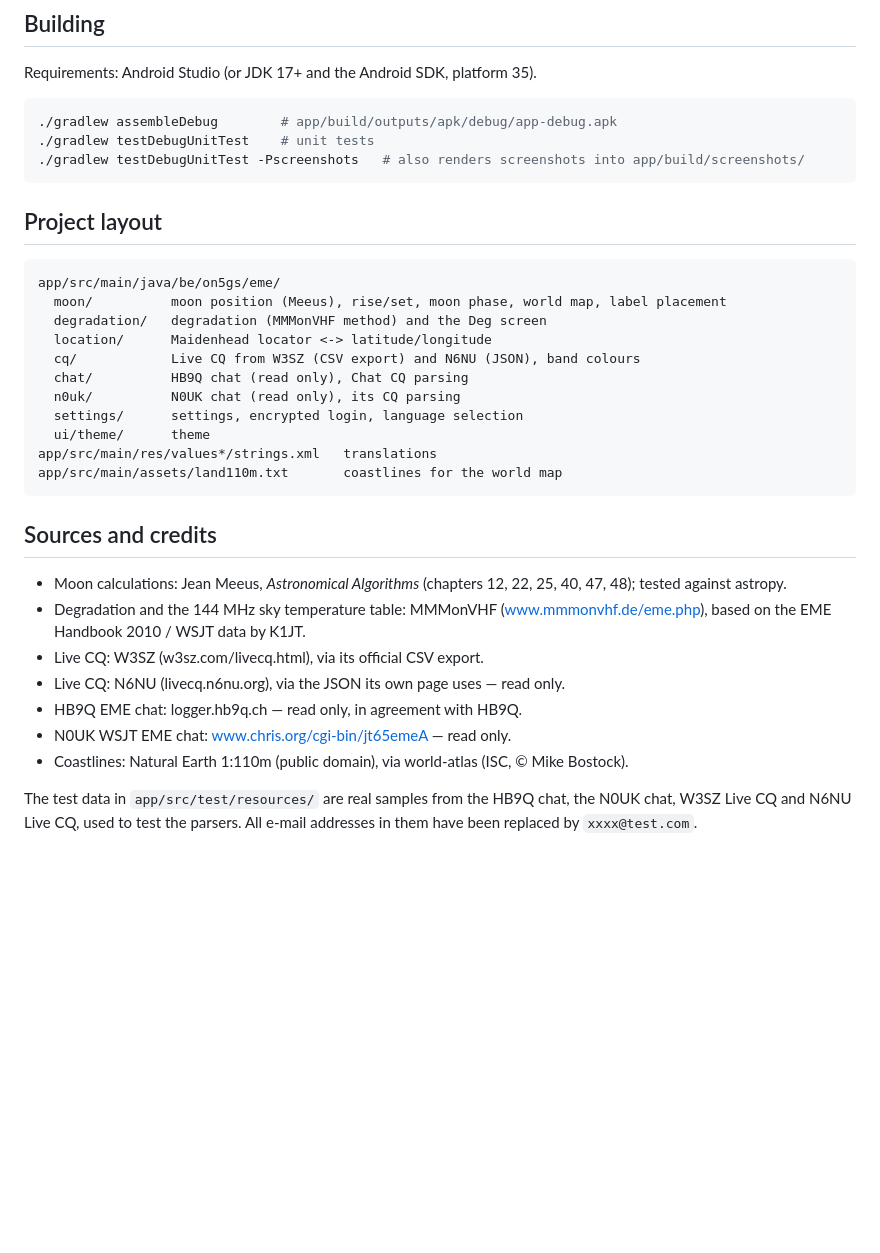
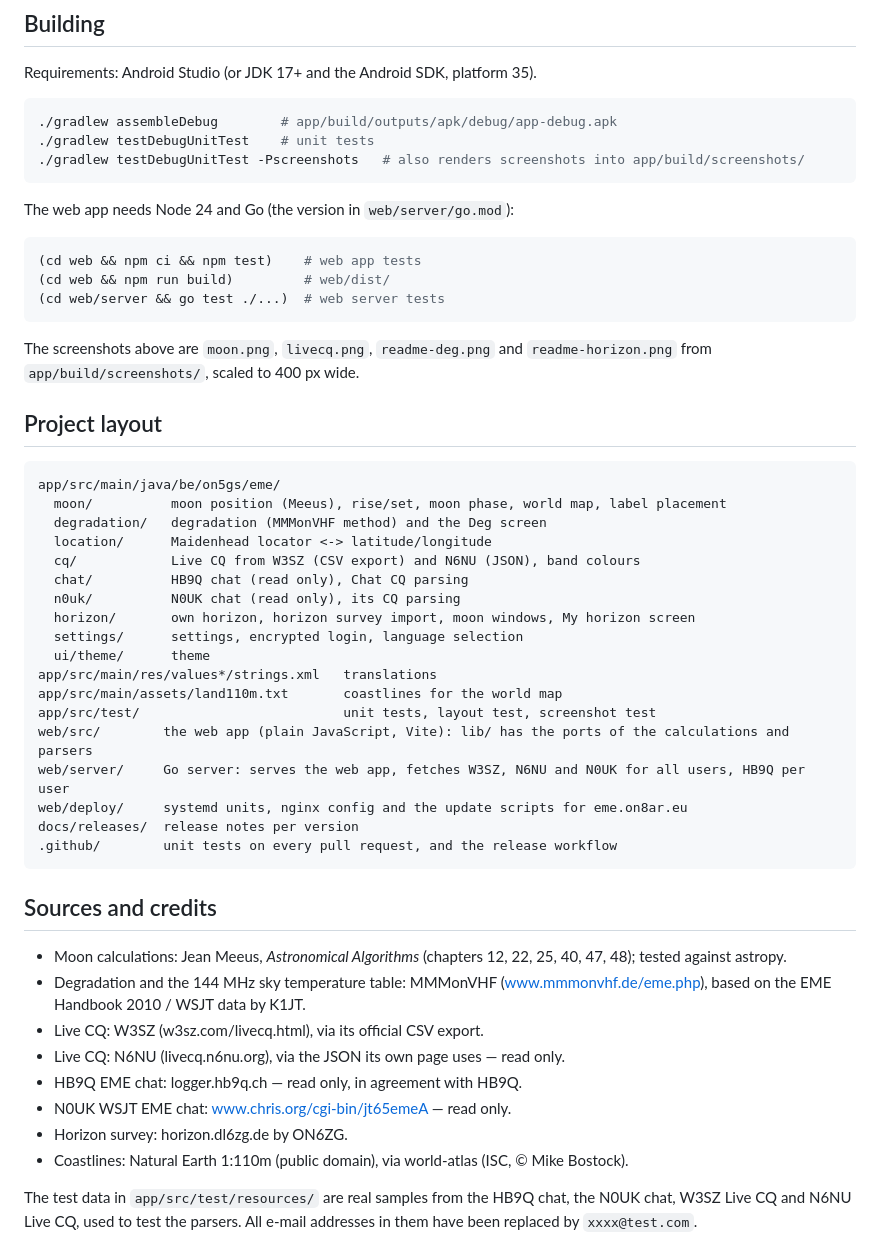
Before and after one commit to efiten/EME-APP, a Markdown page: README.md, the part around one of its changes. Drawn GitHub-style; blank space fills up the shorter version.

````diff
--- a/README.md
+++ b/README.md
@@ -40,6 +58,17 @@ Requirements: Android Studio (or JDK 17+ and the Android SDK, platform 35).
 ./gradlew testDebugUnitTest -Pscreenshots   # also renders screenshots into app/build/screenshots/
 ```
 
+The web app needs Node 24 and Go (the version in `web/server/go.mod`):
+
+```bash
+(cd web && npm ci && npm test)    # web app tests
+(cd web && npm run build)         # web/dist/
+(cd web/server && go test ./...)  # web server tests
+```
+
+The screenshots above are `moon.png`, `livecq.png`, `readme-deg.png` and `readme-horizon.png` from
+`app/build/screenshots/`, scaled to 400 px wide.
+
 ## Project layout
 
 ```
@@ -50,10 +79,17 @@ app/src/main/java/be/on5gs/eme/
   cq/            Live CQ from W3SZ (CSV export) and N6NU (JSON), band colours
   chat/          HB9Q chat (read only), Chat CQ parsing
   n0uk/          N0UK chat (read only), its CQ parsing
+  horizon/       own horizon, horizon survey import, moon windows, My horizon screen
   settings/      settings, encrypted login, language selection
   ui/theme/      theme
 app/src/main/res/values*/strings.xml   translations
 app/src/main/assets/land110m.txt       coastlines for the world map
+app/src/test/                          unit tests, layout test, screenshot test
+web/src/        the web app (plain JavaScript, Vite): lib/ has the ports of the calculations and parsers
+web/server/     Go server: serves the web app, fetches W3SZ, N6NU and N0UK for all users, HB9Q per user
+web/deploy/     systemd units, nginx config and the update scripts for eme.on8ar.eu
+docs/releases/  release notes per version
+.github/        unit tests on every pull request, and the release workflow
 ```
 
 ## Sources and credits
@@ -64,6 +100,7 @@ app/src/main/assets/land110m.txt       coastlines for the world map
 - Live CQ: N6NU (livecq.n6nu.org), via the JSON its own page uses — read only.
 - HB9Q EME chat: logger.hb9q.ch — read only, in agreement with HB9Q.
 - N0UK WSJT EME chat: www.chris.org/cgi-bin/jt65emeA — read only.
+- Horizon survey: horizon.dl6zg.de by ON6ZG.
 - Coastlines: Natural Earth 1:110m (public domain), via world-atlas (ISC, © Mike Bostock).
 
 The test data in `app/src/test/resources/` are real samples from the HB9Q chat, the N0UK chat,
````
Also changed, not shown: other parts of README.md (+24 -6 lines), docs/screenshots/deg.png (added), docs/screenshots/horizon.png (added), docs/screenshots/livecq.png (added), docs/screenshots/moon.png (added), 1 other file.
